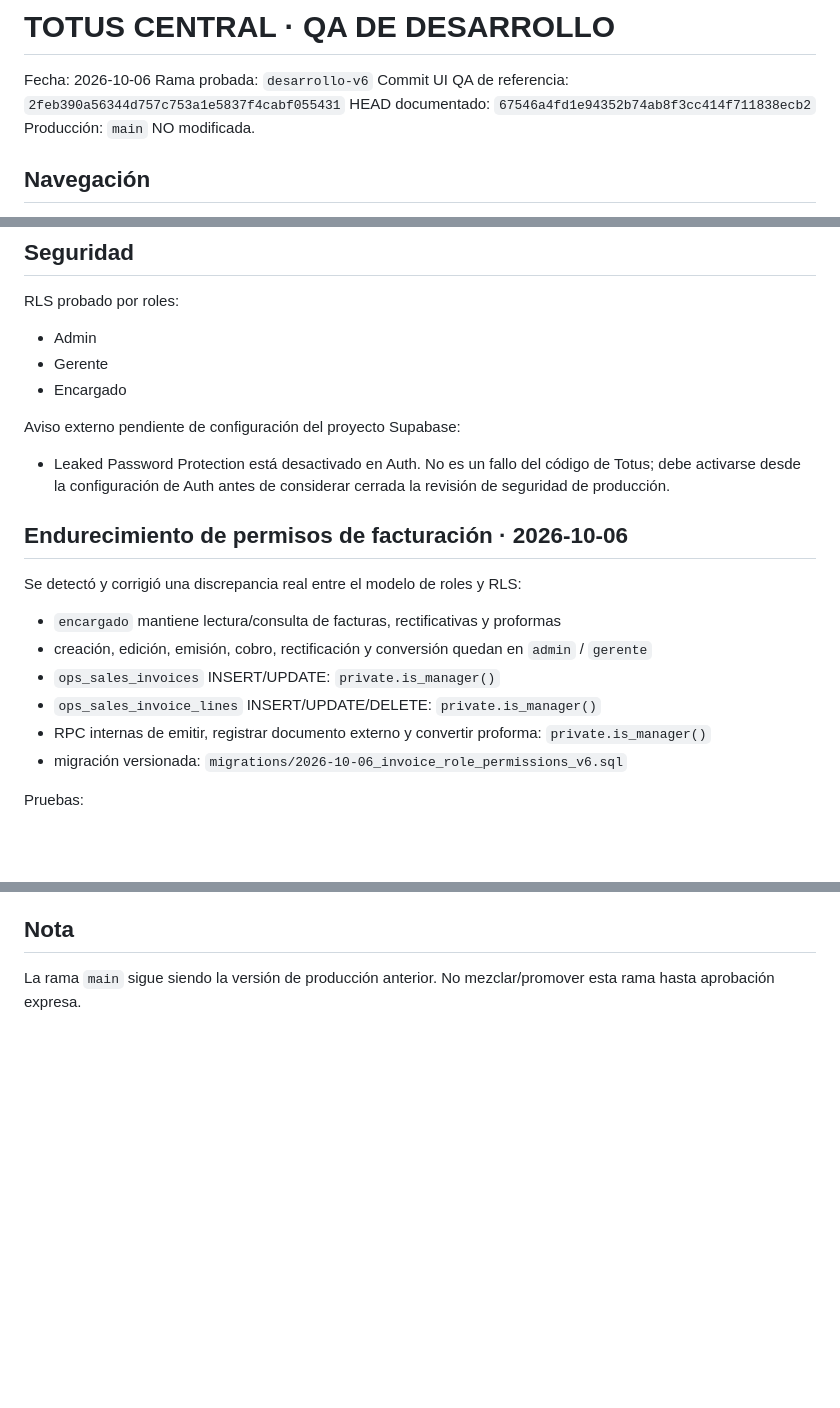
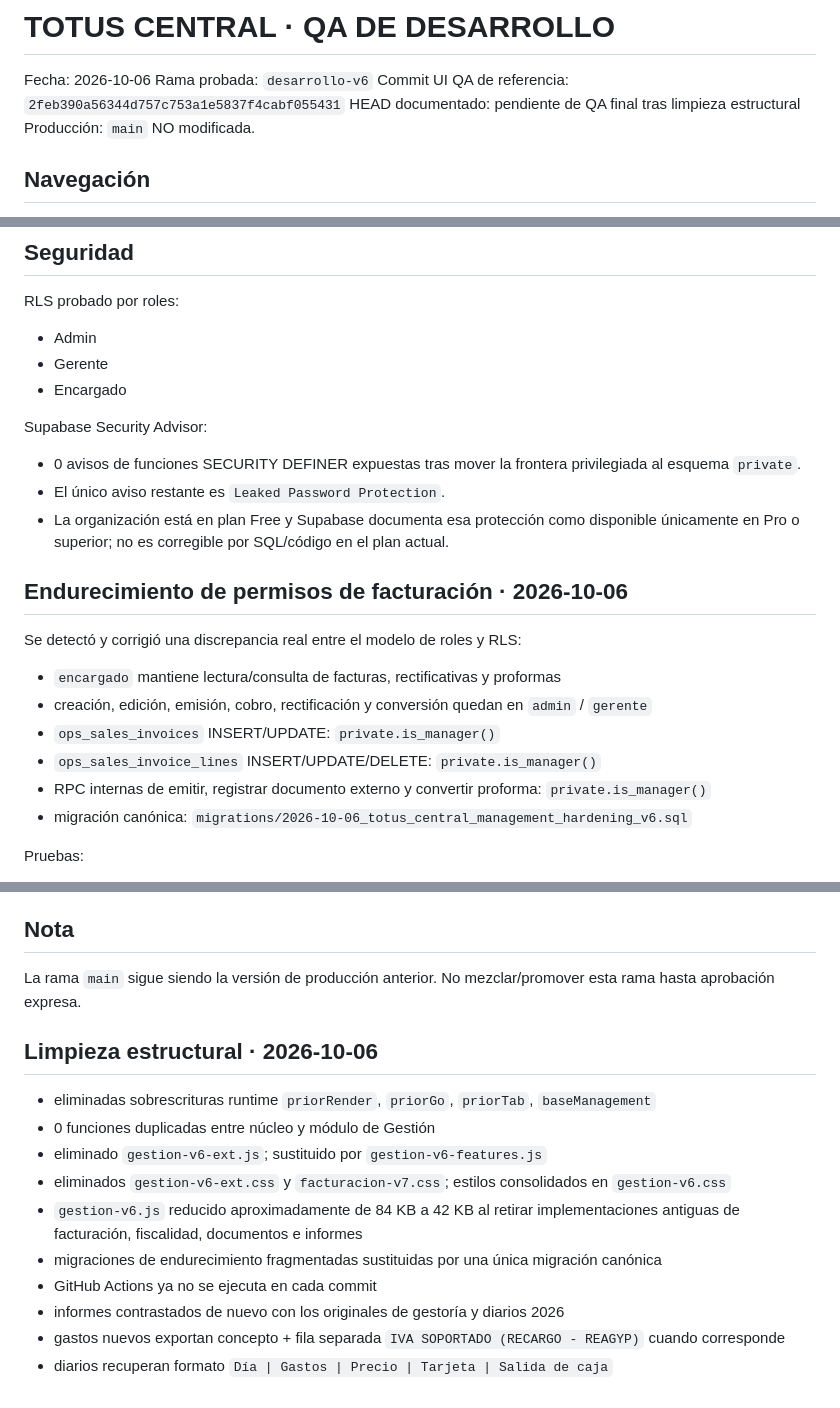
Before and after one commit to hortimatic/totus-pricing-demo, a Markdown page: QA_FINAL_V6.md, 3 parts joined by grey strips. GitHub-like rendering; blank space fills up the shorter version.

Commit message:
Refresh QA documentation after cleanup

```diff
--- a/QA_FINAL_V6.md
+++ b/QA_FINAL_V6.md
@@ -3,7 +3,7 @@
 Fecha: 2026-10-06
 Rama probada: `desarrollo-v6`
 Commit UI QA de referencia: `2feb390a56344d757c753a1e5837f4cabf055431`
-HEAD documentado: `67546a4fd1e94352b74ab8f3cc414f711838ecb2`
+HEAD documentado: pendiente de QA final tras limpieza estructural
 Producción: `main` NO modificada.
 
 ## Navegación
@@ -111,9 +111,10 @@ RLS probado por roles:
 - Gerente
 - Encargado
 
-Aviso externo pendiente de configuración del proyecto Supabase:
-- Leaked Password Protection está desactivado en Auth.
-No es un fallo del código de Totus; debe activarse desde la configuración de Auth antes de considerar cerrada la revisión de seguridad de producción.
+Supabase Security Advisor:
+- 0 avisos de funciones SECURITY DEFINER expuestas tras mover la frontera privilegiada al esquema `private`.
+- El único aviso restante es `Leaked Password Protection`.
+- La organización está en plan Free y Supabase documenta esa protección como disponible únicamente en Pro o superior; no es corregible por SQL/código en el plan actual.
 
 ## Endurecimiento de permisos de facturación · 2026-10-06
 
@@ -123,7 +124,7 @@ Se detectó y corrigió una discrepancia real entre el modelo de roles y RLS:
 - `ops_sales_invoices` INSERT/UPDATE: `private.is_manager()`
 - `ops_sales_invoice_lines` INSERT/UPDATE/DELETE: `private.is_manager()`
 - RPC internas de emitir, registrar documento externo y convertir proforma: `private.is_manager()`
-- migración versionada: `migrations/2026-10-06_invoice_role_permissions_v6.sql`
+- migración canónica: `migrations/2026-10-06_totus_central_management_hardening_v6.sql`
 
 Pruebas:
 - RLS real con Davinia / rol gerente: creación de borrador permitida dentro de transacción con ROLLBACK
@@ -198,3 +199,16 @@ Avisos Supabase:
 
 ## Nota
 La rama `main` sigue siendo la versión de producción anterior. No mezclar/promover esta rama hasta aprobación expresa.
+
+
+## Limpieza estructural · 2026-10-06
+- eliminadas sobrescrituras runtime `priorRender`, `priorGo`, `priorTab`, `baseManagement`
+- 0 funciones duplicadas entre núcleo y módulo de Gestión
+- eliminado `gestion-v6-ext.js`; sustituido por `gestion-v6-features.js`
+- eliminados `gestion-v6-ext.css` y `facturacion-v7.css`; estilos consolidados en `gestion-v6.css`
+- `gestion-v6.js` reducido aproximadamente de 84 KB a 42 KB al retirar implementaciones antiguas de facturación, fiscalidad, documentos e informes
+- migraciones de endurecimiento fragmentadas sustituidas por una única migración canónica
+- GitHub Actions ya no se ejecuta en cada commit
+- informes contrastados de nuevo con los originales de gestoría y diarios 2026
+- gastos nuevos exportan concepto + fila separada `IVA SOPORTADO (RECARGO - REAGYP)` cuando corresponde
+- diarios recuperan formato `Día | Gastos | Precio | Tarjeta | Salida de caja`
```
